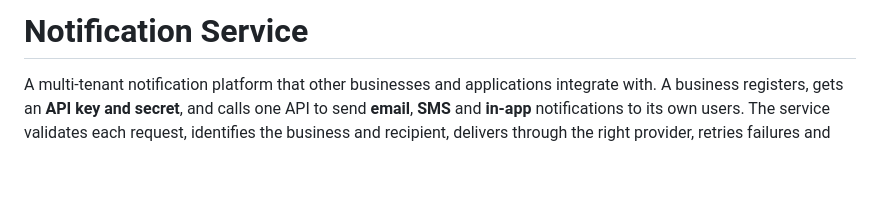
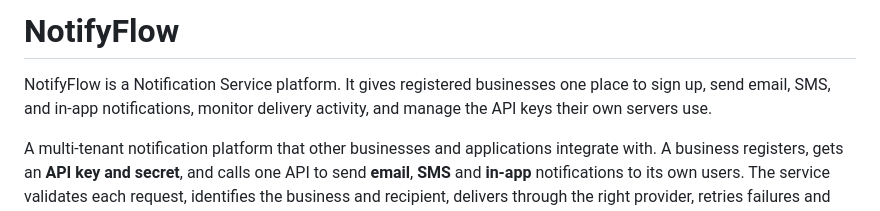
Before and after one commit to A2296/Notification-Service, a Markdown page: README.md, the part around the change. Drawn GitHub-style; blank space fills up the shorter version.

Commit message:
Rename project to NotifyFlow and update description
Updated project name and description in README.

```diff
--- a/README.md
+++ b/README.md
@@ -1,4 +1,6 @@
-# Notification Service
+# NotifyFlow
+
+NotifyFlow is a Notification Service platform. It gives registered businesses one place to sign up, send email, SMS, and in-app notifications, monitor delivery activity, and manage the API keys their own servers use.
 
 A multi-tenant notification platform that other businesses and applications integrate with.
 A business registers, gets an **API key and secret**, and calls one API to send **email**,
```
